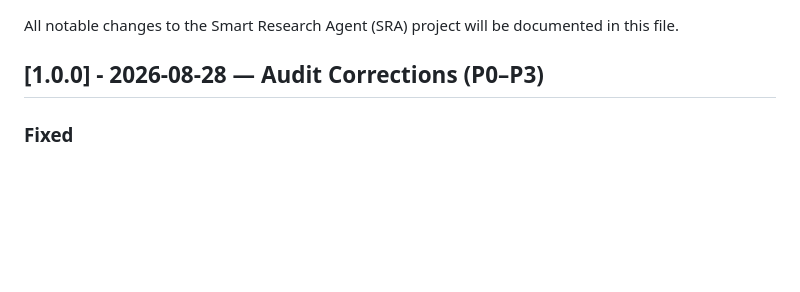
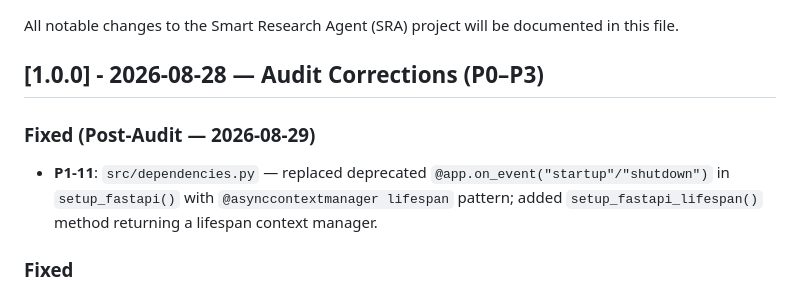
Before and after one commit to CarlosFrazao/smart-research-agent, a Markdown page: CHANGELOG.md, the part around the change. GitHub-like rendering; blank space fills up the shorter version.

Commit message:
docs(CHANGELOG): add P1-11 fix entry for dependencies.py lifespan migration
Co-Authored-By: Claude Code <noreply@anthropic.com>

```diff
--- a/CHANGELOG.md
+++ b/CHANGELOG.md
@@ -3,6 +3,9 @@
 All notable changes to the Smart Research Agent (SRA) project will be documented in this file.
 
 ## [1.0.0] - 2026-08-28 — Audit Corrections (P0–P3)
+
+### Fixed (Post-Audit — 2026-08-29)
+- **P1-11**: `src/dependencies.py` — replaced deprecated `@app.on_event("startup"/"shutdown")` in `setup_fastapi()` with `@asynccontextmanager lifespan` pattern; added `setup_fastapi_lifespan()` method returning a lifespan context manager.
 
 ### Fixed
 - **P0-1**: `requirements.txt` — added `; sys_platform == "win32"` platform marker to `pywin32==312`, making the file installable on Linux. CI now runs `pip install -r requirements.txt` on `ubuntu-latest`.
```
